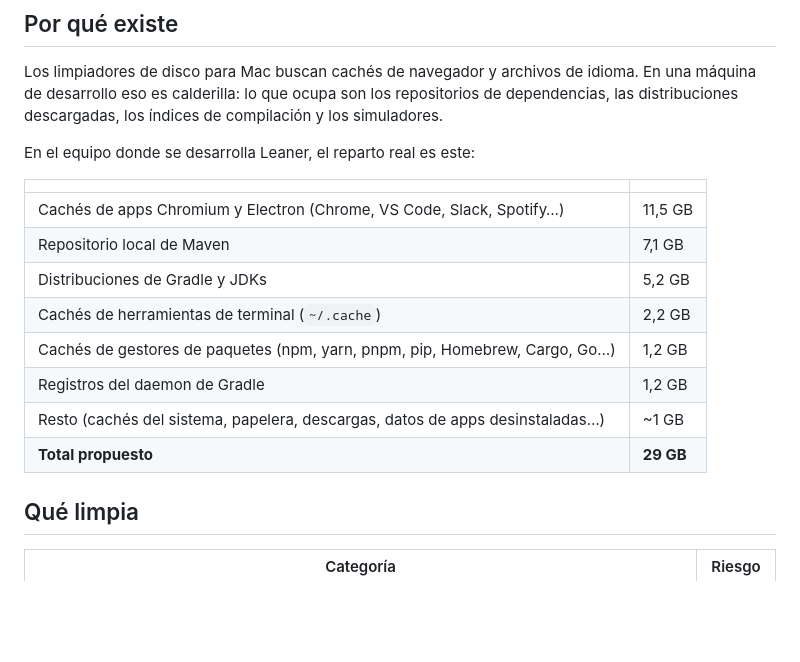
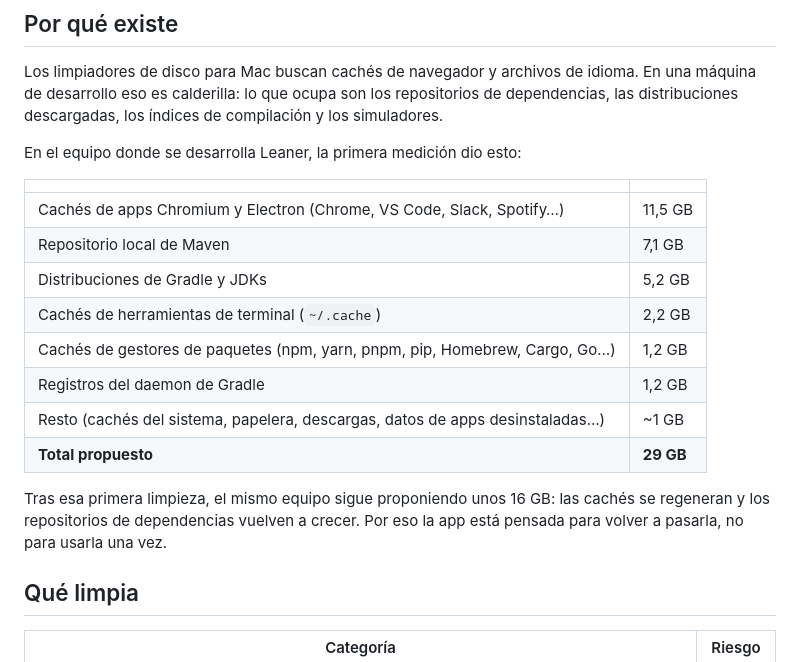
Before and after one commit to leaner-app/releases, a Markdown page: README.md, the part around one of its changes. GitHub-like rendering; blank space fills up the shorter version.

Commit message:
add | capturas del flujo real y matiz sobre las cifras: 29 GB en la primera pasada, ~16 GB recurrentes

```diff
--- a/README.md
+++ b/README.md
@@ -34,7 +36,7 @@ Los limpiadores de disco para Mac buscan cachés de navegador y archivos de idio
 máquina de desarrollo eso es calderilla: lo que ocupa son los repositorios de dependencias, las
 distribuciones descargadas, los índices de compilación y los simuladores.
 
-En el equipo donde se desarrolla Leaner, el reparto real es este:
+En el equipo donde se desarrolla Leaner, la primera medición dio esto:
 
 | | |
 |---|---|
@@ -46,6 +48,10 @@ En el equipo donde se desarrolla Leaner, el reparto real es este:
 | Registros del daemon de Gradle | 1,2 GB |
 | Resto (cachés del sistema, papelera, descargas, datos de apps desinstaladas…) | ~1 GB |
 | **Total propuesto** | **29 GB** |
+
+Tras esa primera limpieza, el mismo equipo sigue proponiendo unos 16 GB: las cachés se
+regeneran y los repositorios de dependencias vuelven a crecer. Por eso la app está pensada para
+volver a pasarla, no para usarla una vez.
 
 ## Qué limpia
 
```
Also changed, not shown: other parts of README.md (+3 -1 lines), docs/img/limpieza.png (added), docs/img/resumen.png, 1 other file.
